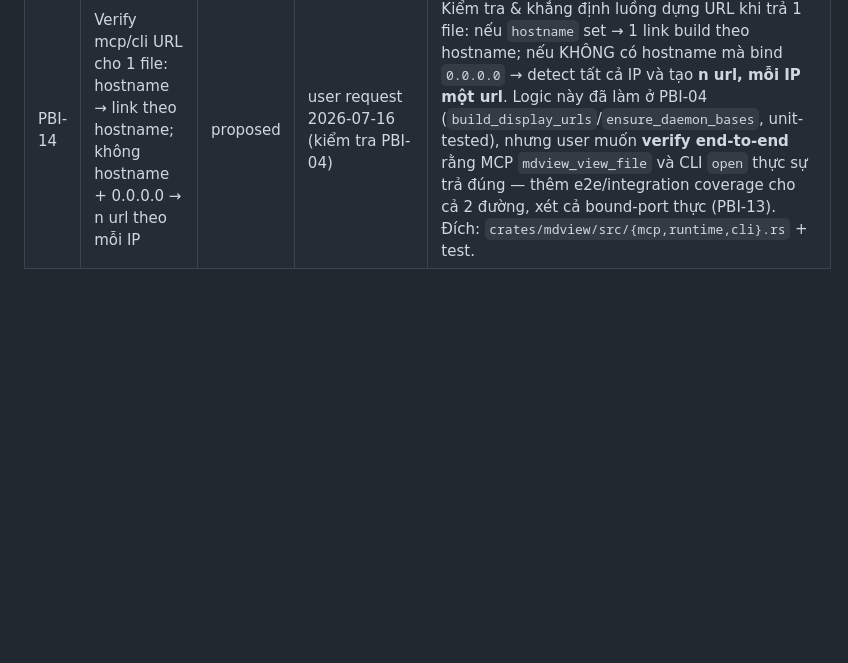
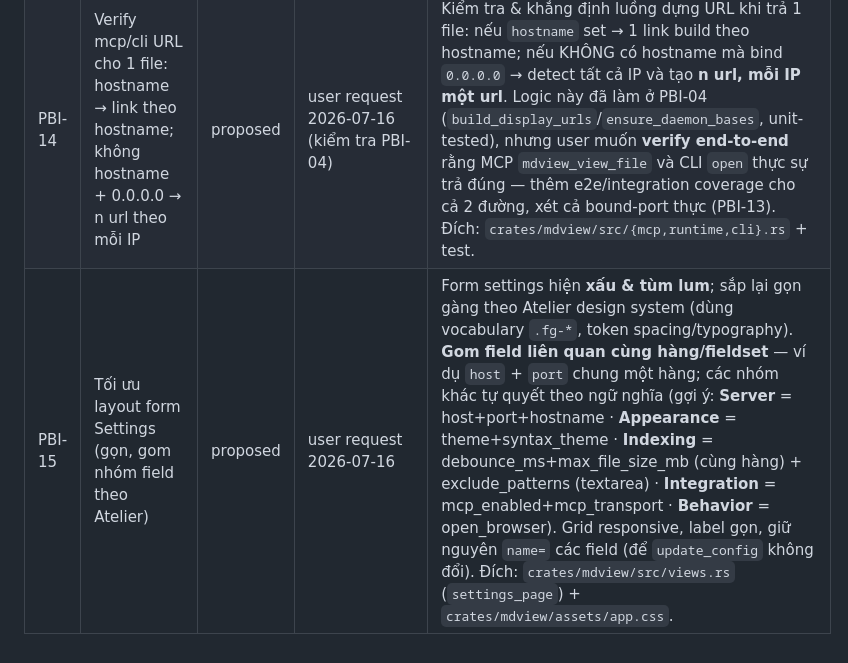
Before and after one commit to vantt/mdview, a Markdown page: docs/backlog.md, the part around the change. Rendered like a GitHub page; blank space fills up the shorter version.

Commit message:
docs(backlog): add PBI-15 optimize settings form layout (group fields, Atelier)

```diff
--- a/docs/backlog.md
+++ b/docs/backlog.md
@@ -19,5 +19,6 @@ Chất liệu cho các mục port: [docs/distillery/porting-log.md](distillery/p
 | PBI-12 | BUG: zoom mermaid không hoạt động (regression) | proposed | user report 2026-07-16 (PBI-03 done nhưng không hoạt động) | Người dùng báo zoom mermaid không chạy. Nghi vấn: (a) **PBI-08 restyle controls mermaid-zoom trong app.css** (commit d3171a6) làm gãy wiring/selector của control zoom/pan/fullscreen trong `app.js`; (b) mermaid nạp từ **CDN jsdelivr** (`views.rs` khối `<script type=module>`) → nếu offline thì mermaid không render, không có gì để zoom. Việc: repro (online), kiểm tra control zoom/pan còn bind đúng SVG mermaid sau restyle; xét cả trường hợp offline. Đích: `crates/mdview/assets/app.js` + `crates/mdview/src/views.rs`. |
 | PBI-13 | Bound-port truth: dùng config port nếu được, không thì tự tìm; mọi link theo port thực | proposed | user request 2026-07-16 | Server start: thử `config.server.port`, nếu bận thì auto-increment tìm port trống (đã có `bind_with_retry`). **Yêu cầu cốt lõi:** MỌI link sinh ra (CLI `open`, MCP `mdview_view_file`, web) phải dùng **port thực đã bind**, không phải port config. Happy-path hiện đúng (`running_daemon().port` = `addr.port()` thực); **gap:** `ensure_bind` khi readiness-timeout trả về `cfg.server.port` (có thể sai nếu đã auto-increment) — trùng review-finding reliability đã có trong `.bee/backlog.jsonl` ("readiness timeout returns configured port not bound port"). Việc: đảm bảo port thực lan tới mọi URL builder + fix nhánh timeout. Đích: `crates/mdview/src/{runtime,server}.rs`. |
 | PBI-14 | Verify mcp/cli URL cho 1 file: hostname → link theo hostname; không hostname + 0.0.0.0 → n url theo mỗi IP | proposed | user request 2026-07-16 (kiểm tra PBI-04) | Kiểm tra & khẳng định luồng dựng URL khi trả 1 file: nếu `hostname` set → 1 link build theo hostname; nếu KHÔNG có hostname mà bind `0.0.0.0` → detect tất cả IP và tạo **n url, mỗi IP một url**. Logic này đã làm ở PBI-04 (`build_display_urls`/`ensure_daemon_bases`, unit-tested), nhưng user muốn **verify end-to-end** rằng MCP `mdview_view_file` và CLI `open` thực sự trả đúng — thêm e2e/integration coverage cho cả 2 đường, xét cả bound-port thực (PBI-13). Đích: `crates/mdview/src/{mcp,runtime,cli}.rs` + test. |
+| PBI-15 | Tối ưu layout form Settings (gọn, gom nhóm field theo Atelier) | proposed | user request 2026-07-16 | Form settings hiện **xấu & tùm lum**; sắp lại gọn gàng theo Atelier design system (dùng vocabulary `.fg-*`, token spacing/typography). **Gom field liên quan cùng hàng/fieldset** — ví dụ `host` + `port` chung một hàng; các nhóm khác tự quyết theo ngữ nghĩa (gợi ý: **Server** = host+port+hostname · **Appearance** = theme+syntax_theme · **Indexing** = debounce_ms+max_file_size_mb (cùng hàng) + exclude_patterns (textarea) · **Integration** = mcp_enabled+mcp_transport · **Behavior** = open_browser). Grid responsive, label gọn, giữ nguyên `name=` các field (để `update_config` không đổi). Đích: `crates/mdview/src/views.rs` (`settings_page`) + `crates/mdview/assets/app.css`. |
 
 <!-- Các PBI do người dùng chốt adopt, xếp hàng cho session đang chạy nhặt khi xong việc hiện tại. Không thực thi ngay. -->
```
